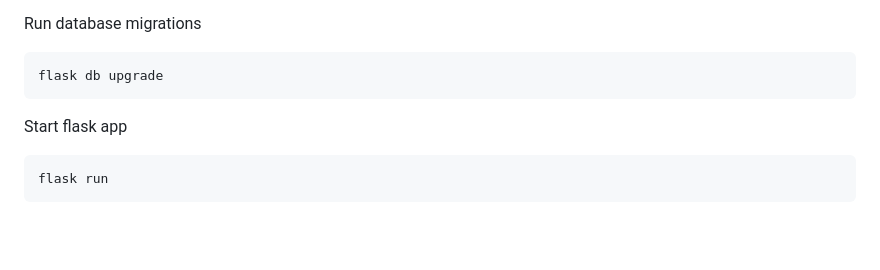
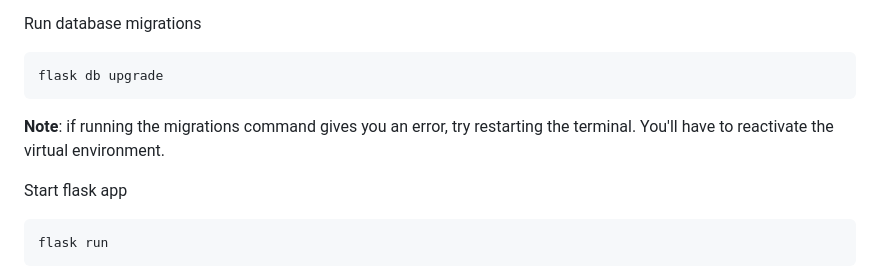
Before and after one commit to ebilsanta/flask-login-app, a Markdown page: README.md, the part around the change. Drawn GitHub-style; blank space fills up the shorter version.

````diff
--- a/README.md
+++ b/README.md
@@ -197,6 +197,7 @@ Run database migrations
 ```
 flask db upgrade
 ```
+**Note**: if running the migrations command gives you an error, try restarting the terminal. You'll have to reactivate the virtual environment.
 
 Start flask app
 ```
````
